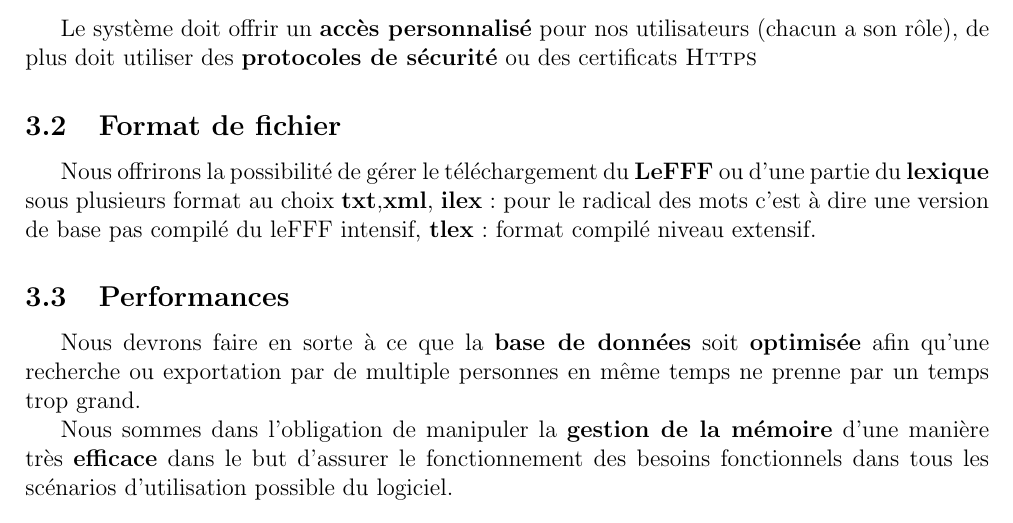
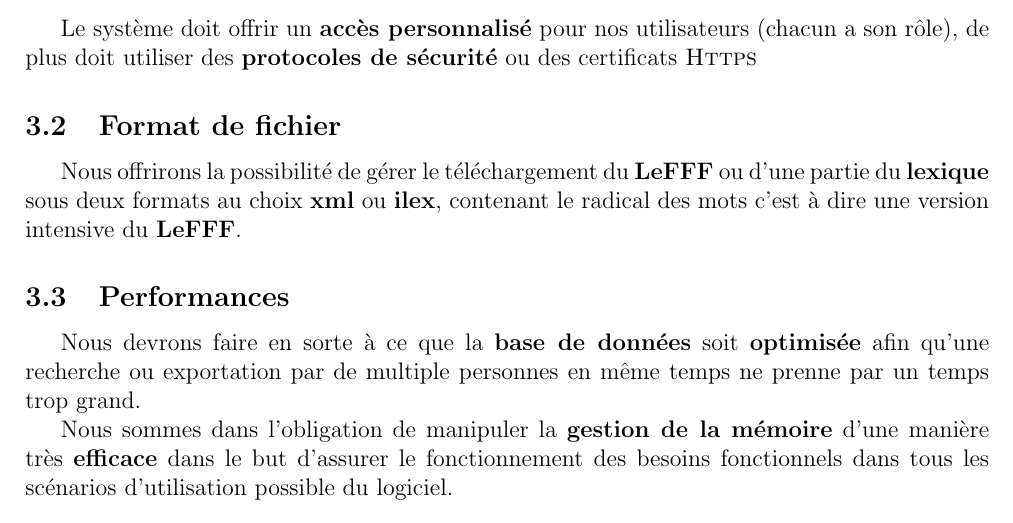
Before and after one commit to abdelamine06/Lexique_clicodorme, a LaTeX document (docs/requirements/cahier_des_besoins.tex, which reads docs/requirements/besoins.tex): part of page 10 of 12, cut so that both start at the same text. Compiled offline with pdfLaTeX.

Commit message:
reformulation gestion format fichier

```diff
--- a/docs/requirements/besoins.tex
+++ b/docs/requirements/besoins.tex
@@ -101,7 +101,7 @@ Nous mettrons en place un système à trois \textbf{types d'utilisateurs}:
 {Le système doit offrir un \textbf{accès personnalisé} pour nos utilisateurs (chacun a son rôle), de plus doit utiliser des \textbf{protocoles de sécurité} ou des certificats \textsc{Https} }
 
 \subsection{Format de fichier}
-Nous offrirons la possibilité de gérer le téléchargement du \textbf{LeFFF} ou d'une partie du \textbf{lexique} sous plusieurs format au choix  \textbf{txt},\textbf{xml}, \textbf{ilex} : pour le radical des mots c'est à dire une version de base pas compilé du leFFF intensif, \textbf{tlex} : format compilé niveau extensif.
+Nous offrirons la possibilité de gérer le téléchargement du \textbf{LeFFF} ou d'une partie du \textbf{lexique} sous deux formats au choix \textbf{xml} ou \textbf{ilex}, contenant le radical des mots c'est à dire une version intensive du  \textbf{LeFFF}.
 
 \subsection{Performances}
 
```
